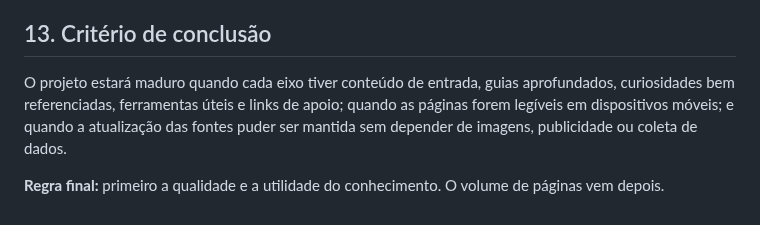
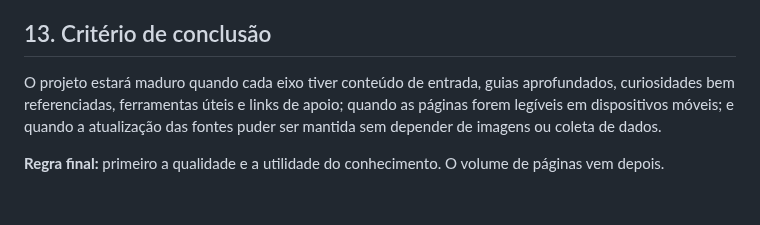
Before and after one commit to ihbiondo/Luxuriosa, a Markdown page: docs/PROJETO-EDUCACAO-LUXURIOSA.md, the part around the change. GitHub-like rendering.

Commit message:
Mantém o projeto editorial focado exclusivamente em conteúdo

```diff
--- a/docs/PROJETO-EDUCACAO-LUXURIOSA.md
+++ b/docs/PROJETO-EDUCACAO-LUXURIOSA.md
@@ -272,6 +272,6 @@ Cada edição deve adaptar serviços, nomes de métodos, legislação, orientaç
 
 ## 13. Critério de conclusão
 
-O projeto estará maduro quando cada eixo tiver conteúdo de entrada, guias aprofundados, curiosidades bem referenciadas, ferramentas úteis e links de apoio; quando as páginas forem legíveis em dispositivos móveis; e quando a atualização das fontes puder ser mantida sem depender de imagens, publicidade ou coleta de dados.
+O projeto estará maduro quando cada eixo tiver conteúdo de entrada, guias aprofundados, curiosidades bem referenciadas, ferramentas úteis e links de apoio; quando as páginas forem legíveis em dispositivos móveis; e quando a atualização das fontes puder ser mantida sem depender de imagens ou coleta de dados.
 
 **Regra final:** primeiro a qualidade e a utilidade do conhecimento. O volume de páginas vem depois.
```
